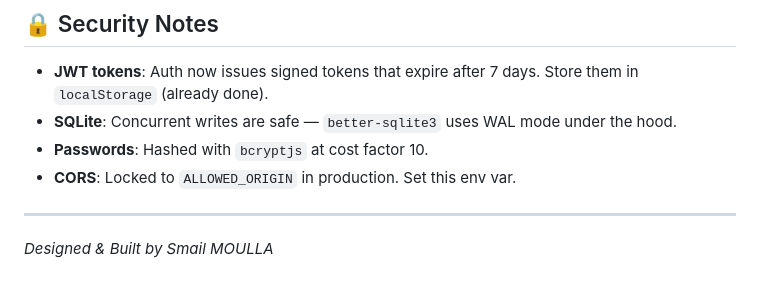
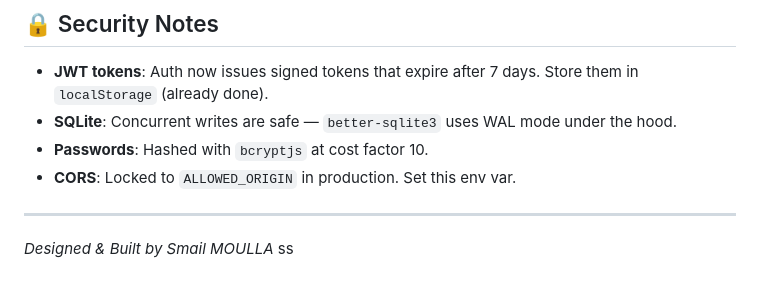
Before and after one commit to smailmoulla/PixelArena, a Markdown page: README.md, the part around the change. Rendered like a GitHub page.

```diff
--- a/README.md
+++ b/README.md
@@ -144,3 +144,4 @@ This is more complex but lets you keep your existing Netlify domain.
 ---
 
 *Designed & Built by Smail MOULLA*
+ss
```
